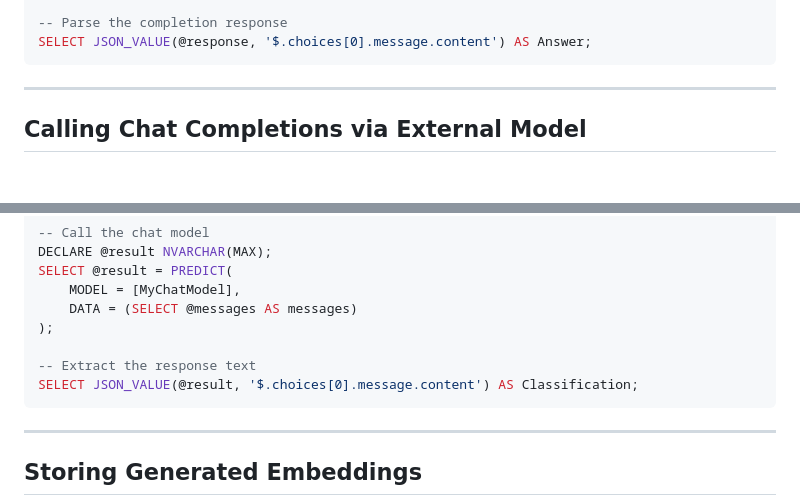
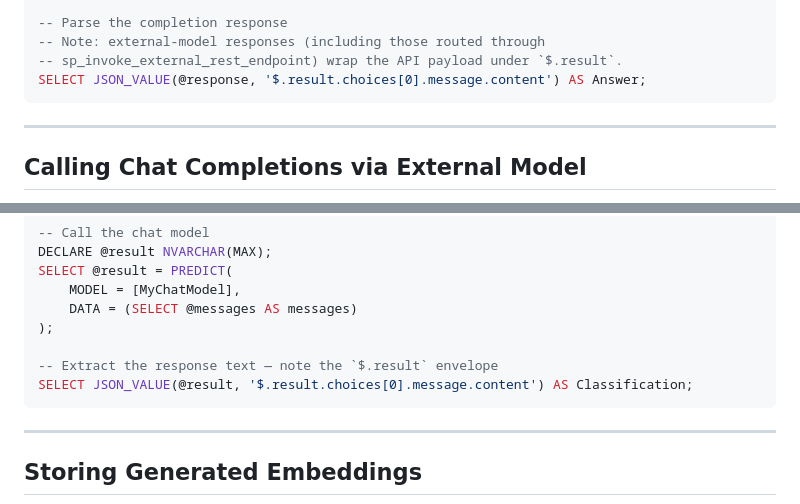
Before and after one commit to kengio/dp-800-study-guide, a Markdown page: certification/09-models-embeddings/01-external-models.md, 2 parts joined by grey strips. GitHub-like rendering; blank space fills up the shorter version.

Commit message:
fix: align $.result.choices[0] JSON path in 01-external-models.md (#10)
The two JSON_VALUE calls at lines 197 and 219 were using
$.choices[0].message.content (no envelope), while every other location
in the guide that parses an Azure OpenAI chat response uses
$.result.choices[0].message.content — the wrapper added by
sp_invoke_external_rest_endpoint and the documented shape used by the
external-model integration.

Aligns the remaining two occurrences with:
- Mock Exam 1 Q42 (corrected in PR #7)
- Mock Exam 2 Q50 (added in PR #9)
- rag-end-to-end-walkthrough.md
- rag-patterns.md
- vector-ai-quick-ref.md
- 11-rag/02-prompts-and-responses.md

Added a one-line clarifying comment next to each call so future readers
remember why the envelope is there.

Closes #10.

Verification:
  grep -rn '\$\.choices\[0\]' --include="*.md"
  # returns no matches; only $.result.choices[0] remains

````diff
--- a/certification/09-models-embeddings/01-external-models.md
+++ b/certification/09-models-embeddings/01-external-models.md
@@ -194,7 +194,9 @@ SELECT @response = CAST(
     AS NVARCHAR(MAX));
 
 -- Parse the completion response
-SELECT JSON_VALUE(@response, '$.choices[0].message.content') AS Answer;
+-- Note: external-model responses (including those routed through
+-- sp_invoke_external_rest_endpoint) wrap the API payload under `$.result`.
+SELECT JSON_VALUE(@response, '$.result.choices[0].message.content') AS Answer;
 ```
 
 ---
@@ -215,8 +217,8 @@ SELECT @result = PREDICT(
     DATA = (SELECT @messages AS messages)
 );
 
--- Extract the response text
-SELECT JSON_VALUE(@result, '$.choices[0].message.content') AS Classification;
+-- Extract the response text — note the `$.result` envelope
+SELECT JSON_VALUE(@result, '$.result.choices[0].message.content') AS Classification;
 ```
 
 ---
````
